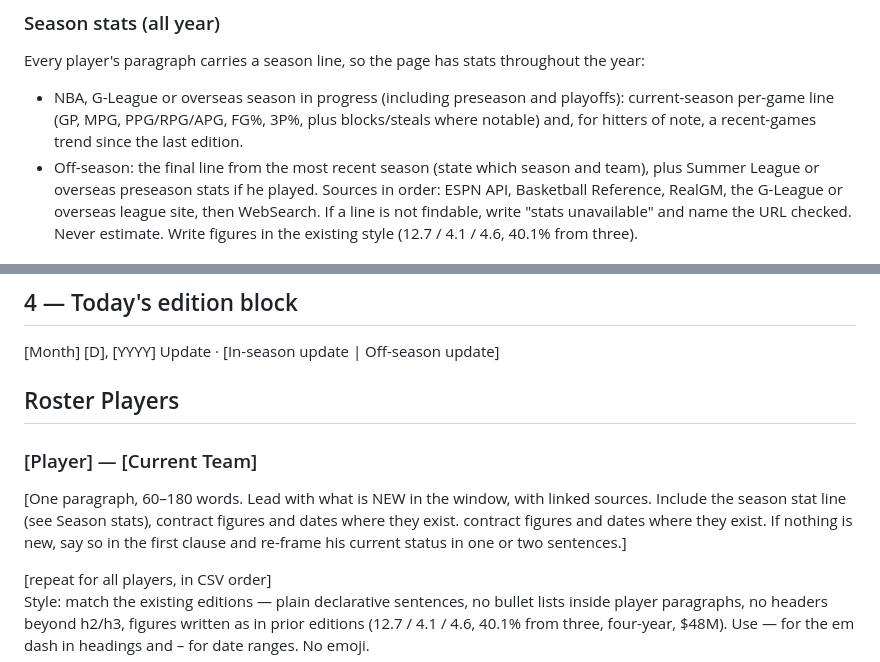
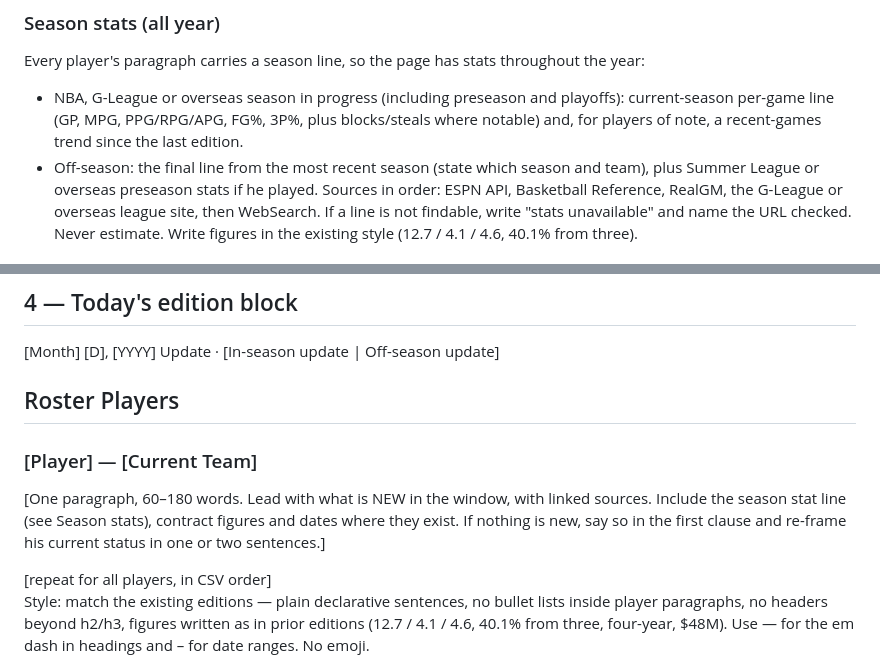
Before and after one commit to tarpeyjr-netizen/tarpey-daily-brief, a Markdown page: jobs/nba.md, 2 parts joined by grey strips. GitHub-like rendering.

Commit message:
spec: nba.md fix wording

```diff
--- a/jobs/nba.md
+++ b/jobs/nba.md
@@ -67,7 +67,7 @@ Sources:
 Every player's paragraph carries a season line, so the page has stats throughout the year:
 - NBA, G-League or overseas season in progress (including preseason and playoffs): current-season
   per-game line (GP, MPG, PPG/RPG/APG, FG%, 3P%, plus blocks/steals where notable) and, for
-  hitters of note, a recent-games trend since the last edition.
+  players of note, a recent-games trend since the last edition.
 - Off-season: the final line from the most recent season (state which season and team), plus Summer
   League or overseas preseason stats if he played.
 Sources in order: ESPN API, Basketball Reference, RealGM, the G-League or overseas league site, then
@@ -140,7 +140,7 @@ Build stamp first line, above the doctype. Do not alter CSS variables or class n
 <div class="ed-head">[Month] [D], [YYYY] Update &middot; [In-season update | Off-season update]</div>
 <section><h2>Roster Players</h2>
 <h3>[Player] &mdash; [Current Team]</h3>
-<p>[One paragraph, 60–180 words. Lead with what is NEW in the window, with linked sources. Include the season stat line (see Season stats), contract figures and dates where they exist. contract figures and dates where they exist. If nothing is new, say so in the first clause and re-frame his current status in one or two sentences.]</p>
+<p>[One paragraph, 60–180 words. Lead with what is NEW in the window, with linked sources. Include the season stat line (see Season stats), contract figures and dates where they exist. If nothing is new, say so in the first clause and re-frame his current status in one or two sentences.]</p>
 [repeat for all players, in CSV order]
 </section>
 </article>
```
